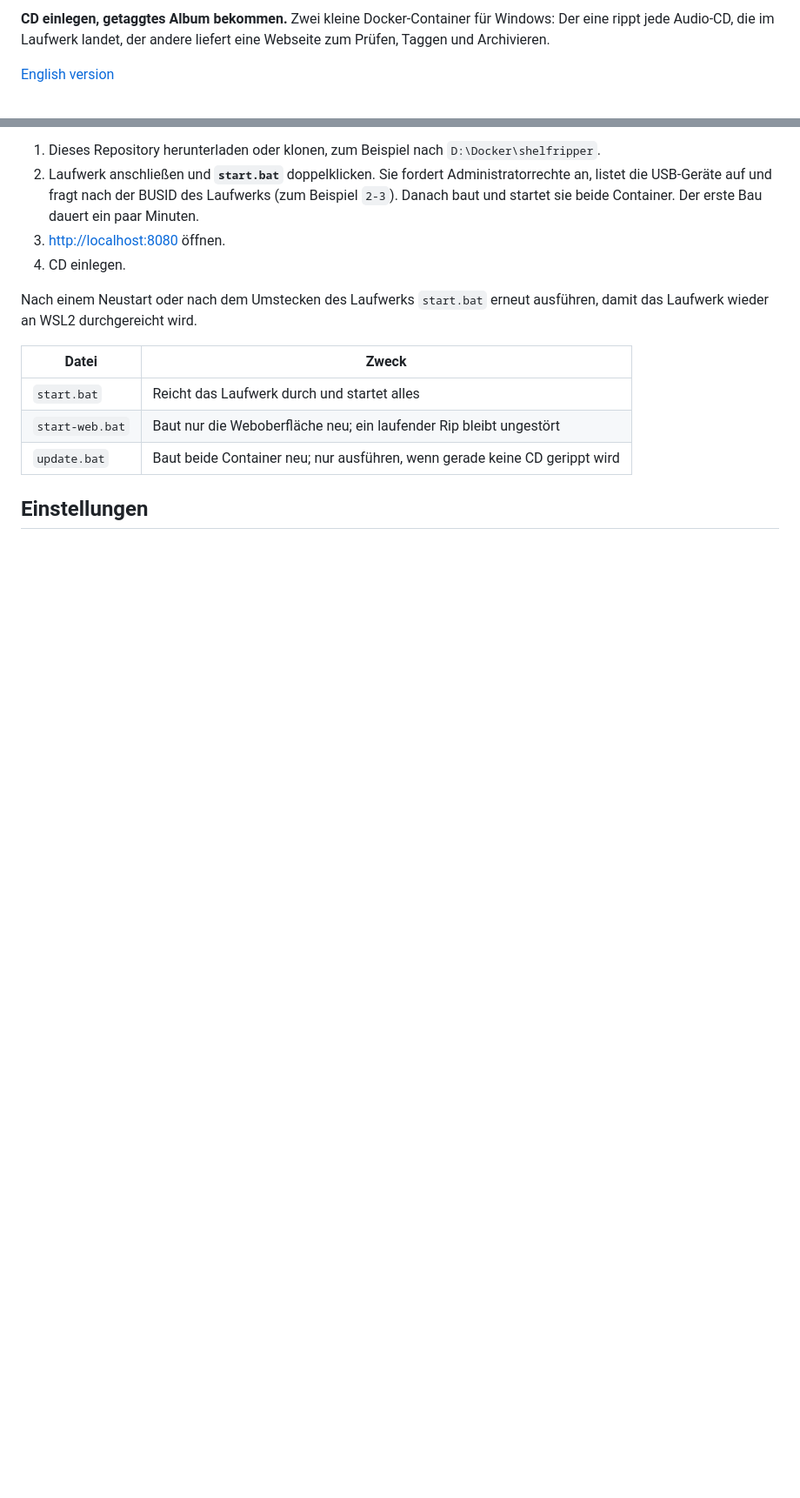
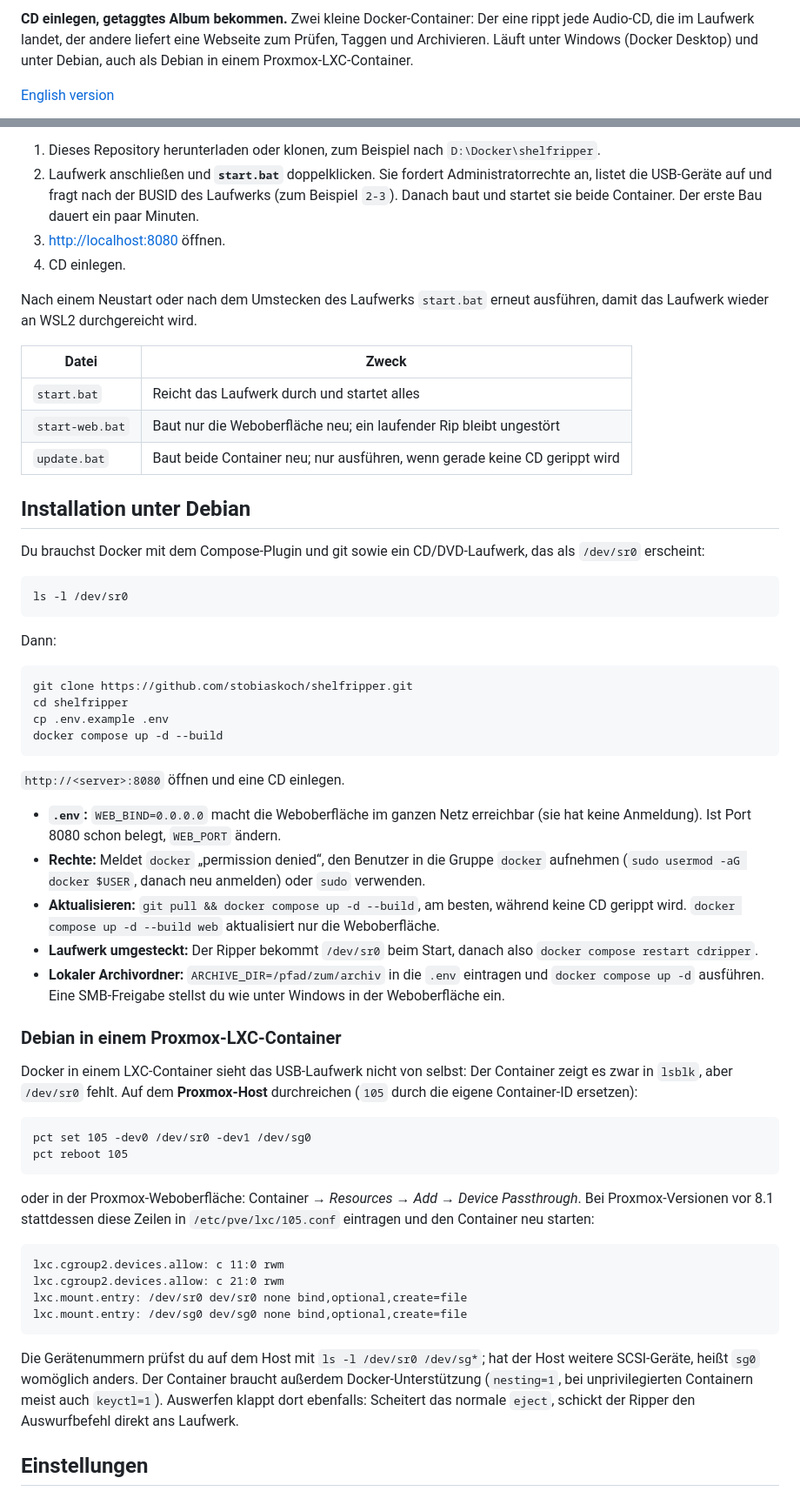
Before and after one commit to stobiaskoch/shelfripper, a Markdown page: README.de.md, 2 parts joined by grey strips. Shown at 87% size. Drawn GitHub-style; blank space fills up the shorter version.

Commit message:
README: Installation unter Debian und in Proxmox-LXC
Co-Authored-By: Claude Opus 5.5 <noreply@anthropic.com>
Claude-Session: https://claude.ai/code/session_01ETQJbHaykycJa31k7r1wcl

````diff
--- a/README.de.md
+++ b/README.de.md
@@ -2,5 +2,5 @@
 
-**CD einlegen, getaggtes Album bekommen.** Zwei kleine Docker-Container für Windows: Der eine rippt jede Audio-CD, die im Laufwerk landet, der andere liefert eine Webseite zum Prüfen, Taggen und Archivieren.
+**CD einlegen, getaggtes Album bekommen.** Zwei kleine Docker-Container: Der eine rippt jede Audio-CD, die im Laufwerk landet, der andere liefert eine Webseite zum Prüfen, Taggen und Archivieren. Läuft unter Windows (Docker Desktop) und unter Debian, auch als Debian in einem Proxmox-LXC-Container.
 
 [English version](README.md)
 
@@ -42,6 +42,51 @@ Nach einem Neustart oder nach dem Umstecken des Laufwerks `start.bat` erneut aus
 | `start-web.bat` | Baut nur die Weboberfläche neu; ein laufender Rip bleibt ungestört |
 | `update.bat` | Baut beide Container neu; nur ausführen, wenn gerade keine CD gerippt wird |
 
+## Installation unter Debian
+
+Du brauchst Docker mit dem Compose-Plugin und git sowie ein CD/DVD-Laufwerk, das als `/dev/sr0` erscheint:
+
+```
+ls -l /dev/sr0
+```
+
+Dann:
+
+```
+git clone https://github.com/stobiaskoch/shelfripper.git
+cd shelfripper
+cp .env.example .env
+docker compose up -d --build
+```
+
+`http://<server>:8080` öffnen und eine CD einlegen.
+
+- **`.env`:** `WEB_BIND=0.0.0.0` macht die Weboberfläche im ganzen Netz erreichbar (sie hat keine Anmeldung). Ist Port 8080 schon belegt, `WEB_PORT` ändern.
+- **Rechte:** Meldet `docker` „permission denied“, den Benutzer in die Gruppe `docker` aufnehmen (`sudo usermod -aG docker $USER`, danach neu anmelden) oder `sudo` verwenden.
+- **Aktualisieren:** `git pull && docker compose up -d --build`, am besten, während keine CD gerippt wird. `docker compose up -d --build web` aktualisiert nur die Weboberfläche.
+- **Laufwerk umgesteckt:** Der Ripper bekommt `/dev/sr0` beim Start, danach also `docker compose restart cdripper`.
+- **Lokaler Archivordner:** `ARCHIVE_DIR=/pfad/zum/archiv` in die `.env` eintragen und `docker compose up -d` ausführen. Eine SMB-Freigabe stellst du wie unter Windows in der Weboberfläche ein.
+
+### Debian in einem Proxmox-LXC-Container
+
+Docker in einem LXC-Container sieht das USB-Laufwerk nicht von selbst: Der Container zeigt es zwar in `lsblk`, aber `/dev/sr0` fehlt. Auf dem **Proxmox-Host** durchreichen (`105` durch die eigene Container-ID ersetzen):
+
+```
+pct set 105 -dev0 /dev/sr0 -dev1 /dev/sg0
+pct reboot 105
+```
+
+oder in der Proxmox-Weboberfläche: Container → *Resources* → *Add* → *Device Passthrough*. Bei Proxmox-Versionen vor 8.1 stattdessen diese Zeilen in `/etc/pve/lxc/105.conf` eintragen und den Container neu starten:
+
+```
+lxc.cgroup2.devices.allow: c 11:0 rwm
+lxc.cgroup2.devices.allow: c 21:0 rwm
+lxc.mount.entry: /dev/sr0 dev/sr0 none bind,optional,create=file
+lxc.mount.entry: /dev/sg0 dev/sg0 none bind,optional,create=file
+```
+
+Die Gerätenummern prüfst du auf dem Host mit `ls -l /dev/sr0 /dev/sg*`; hat der Host weitere SCSI-Geräte, heißt `sg0` womöglich anders. Der Container braucht außerdem Docker-Unterstützung (`nesting=1`, bei unprivilegierten Containern meist auch `keyctl=1`). Auswerfen klappt dort ebenfalls: Scheitert das normale `eject`, schickt der Ripper den Auswurfbefehl direkt ans Laufwerk.
+
 ## Einstellungen
 
 ![Einstellungen](docs/screenshot-settings.png)
````
Also changed, not shown: other parts of README.de.md (+13 -13 lines), README.md (+58 -13 lines).
